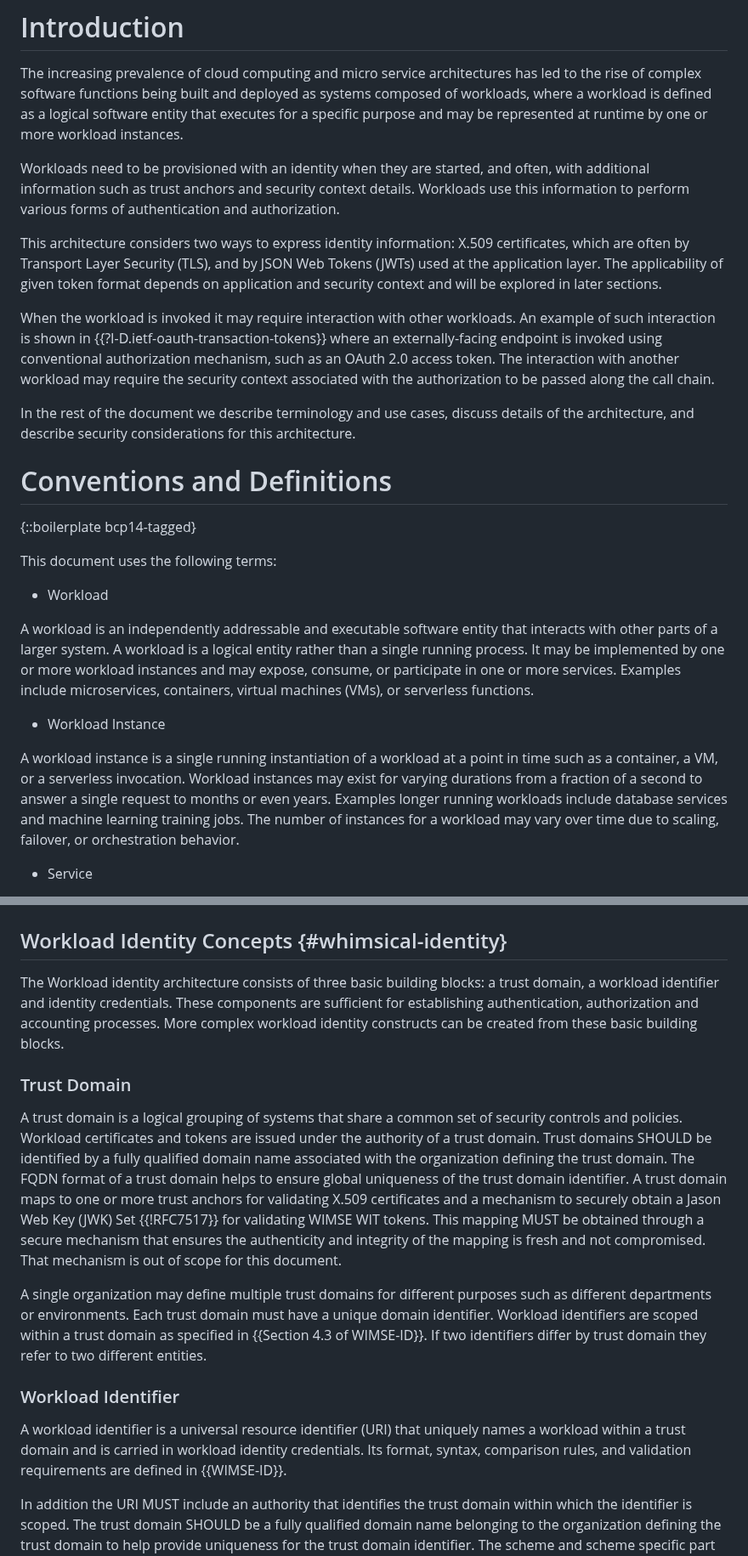
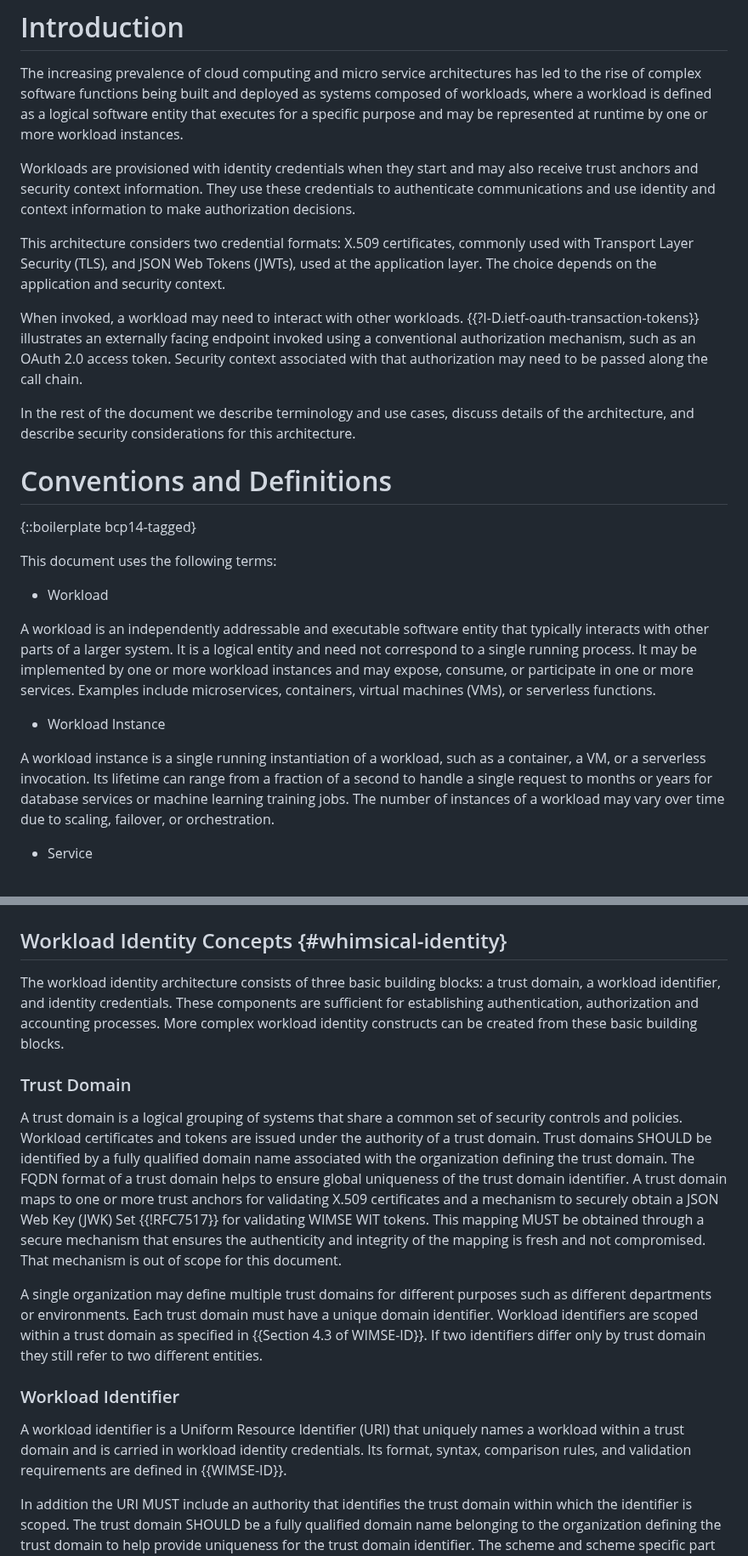
Before and after one commit to ietf-wg-wimse/draft-ietf-wimse-arch, a Markdown page: draft-ietf-wimse-arch.md, 2 parts joined by grey strips. Shown at 85% size. GitHub-like rendering.

Commit message:
Refine editorial wording while preserving existing definitions

```diff
--- a/draft-ietf-wimse-arch.md
+++ b/draft-ietf-wimse-arch.md
@@ -60,11 +60,11 @@ The increasing prevalence of cloud computing and micro service architectures has
 
 The increasing prevalence of cloud computing and micro service architectures has led to the rise of complex software functions being built and deployed as systems composed of workloads, where a workload is defined as a logical software entity that executes for a specific purpose and may be represented at runtime by one or more workload instances.
 
-Workloads need to be provisioned with an identity when they are started, and often, with additional information such as trust anchors and security context details. Workloads use this information to perform various forms of authentication and authorization.
+Workloads are provisioned with identity credentials when they start and may also receive trust anchors and security context information. They use these credentials to authenticate communications and use identity and context information to make authorization decisions.
 
-This architecture considers two ways to express identity information: X.509 certificates, which are often by Transport Layer Security (TLS), and by JSON Web Tokens (JWTs) used at the application layer. The applicability of given token format depends on application and security context and will be explored in later sections.
+This architecture considers two credential formats: X.509 certificates, commonly used with Transport Layer Security (TLS), and JSON Web Tokens (JWTs), used at the application layer. The choice depends on the application and security context.
 
-When the workload is invoked it may require interaction with other workloads. An example of such interaction is shown in {{?I-D.ietf-oauth-transaction-tokens}} where an externally-facing endpoint is invoked using conventional authorization mechanism, such as an OAuth 2.0 access token. The interaction with another workload may require the security context associated with the authorization to be passed along the call chain.
+When invoked, a workload may need to interact with other workloads. {{?I-D.ietf-oauth-transaction-tokens}} illustrates an externally facing endpoint invoked using a conventional authorization mechanism, such as an OAuth 2.0 access token. Security context associated with that authorization may need to be passed along the call chain.
 
 In the rest of the document we describe terminology and use cases, discuss details of the architecture, and describe security considerations for this architecture.
 
@@ -76,11 +76,11 @@ This document uses the following terms:
 
 * Workload
 
-A workload is an independently addressable and executable software entity that interacts with other parts of a larger system. A workload is a logical entity rather than a single running process. It may be implemented by one or more workload instances and may expose, consume, or participate in one or more services. Examples include microservices, containers, virtual machines (VMs), or serverless functions.
+A workload is an independently addressable and executable software entity that typically interacts with other parts of a larger system. It is a logical entity and need not correspond to a single running process. It may be implemented by one or more workload instances and may expose, consume, or participate in one or more services. Examples include microservices, containers, virtual machines (VMs), or serverless functions.
 
 * Workload Instance
 
-A workload instance is a single running instantiation of a workload at a point in time such as a container, a VM, or a serverless invocation. Workload instances may exist for varying durations from a fraction of a second to answer a single request to months or even years. Examples longer running workloads include database services and machine learning training jobs. The number of instances for a workload may vary over time due to scaling, failover, or orchestration behavior.
+A workload instance is a single running instantiation of a workload, such as a container, a VM, or a serverless invocation. Its lifetime can range from a fraction of a second to handle a single request to months or years for database services or machine learning training jobs. The number of instances of a workload may vary over time due to scaling, failover, or orchestration.
 
 * Service
 
@@ -114,17 +114,17 @@ A trust domain is a logical grouping of systems that share a common set of secur
 
 ## Workload Identity Concepts {#whimsical-identity}
 
-The Workload identity architecture consists of three basic building blocks: a trust domain, a workload identifier and identity credentials. These components are sufficient for establishing authentication, authorization and accounting processes. More complex workload identity constructs can be created from these basic building blocks.
+The workload identity architecture consists of three basic building blocks: a trust domain, a workload identifier, and identity credentials. These components are sufficient for establishing authentication, authorization and accounting processes. More complex workload identity constructs can be created from these basic building blocks.
 
 ### Trust Domain
 
-A trust domain is a logical grouping of systems that share a common set of security controls and policies. Workload certificates and tokens are issued under the authority of a trust domain. Trust domains SHOULD be identified by a fully qualified domain name associated with the organization defining the trust domain. The FQDN format of a trust domain helps to ensure global uniqueness of the trust domain identifier. A trust domain maps to one or more trust anchors for validating X.509 certificates and a mechanism to securely obtain a Jason Web Key (JWK) Set {{!RFC7517}} for validating WIMSE WIT tokens. This mapping MUST be obtained through a secure mechanism that ensures the authenticity and integrity of the mapping is fresh and not compromised. That mechanism is out of scope for this document.
+A trust domain is a logical grouping of systems that share a common set of security controls and policies. Workload certificates and tokens are issued under the authority of a trust domain. Trust domains SHOULD be identified by a fully qualified domain name associated with the organization defining the trust domain. The FQDN format of a trust domain helps to ensure global uniqueness of the trust domain identifier. A trust domain maps to one or more trust anchors for validating X.509 certificates and a mechanism to securely obtain a JSON Web Key (JWK) Set {{!RFC7517}} for validating WIMSE WIT tokens. This mapping MUST be obtained through a secure mechanism that ensures the authenticity and integrity of the mapping is fresh and not compromised. That mechanism is out of scope for this document.
 
-A single organization may define multiple trust domains for different purposes such as different departments or environments. Each trust domain must have a unique domain identifier. Workload identifiers are scoped within a trust domain as specified in {{Section 4.3 of WIMSE-ID}}. If two identifiers differ by trust domain they refer to two different entities.
+A single organization may define multiple trust domains for different purposes such as different departments or environments. Each trust domain must have a unique domain identifier. Workload identifiers are scoped within a trust domain as specified in {{Section 4.3 of WIMSE-ID}}. If two identifiers differ only by trust domain they still refer to two different entities.
 
 ### Workload Identifier
 
-A workload identifier is a universal resource identifier (URI) that uniquely names a workload within a trust domain and is carried in workload identity credentials.  Its format, syntax, comparison rules, and validation requirements are defined in {{WIMSE-ID}}.
+A workload identifier is a Uniform Resource Identifier (URI) that uniquely names a workload within a trust domain and is carried in workload identity credentials. Its format, syntax, comparison rules, and validation requirements are defined in {{WIMSE-ID}}.
 
 In addition the URI MUST include an authority that identifies the trust domain within which the identifier is scoped. The trust domain SHOULD be a fully qualified domain name belonging to the organization defining the trust domain to help provide uniqueness for the trust domain identifier. The scheme and scheme specific part are not defined by this specification. An example of an identifier format that conforms to this definition can be found in {{SPIFFE-ID}}.
 
```
Also changed, not shown: other parts of draft-ietf-wimse-arch.md (+1 -1 lines).
